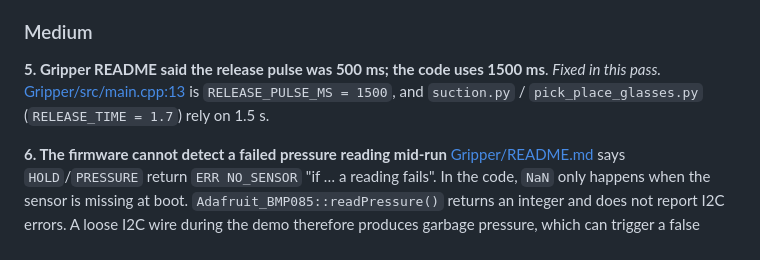
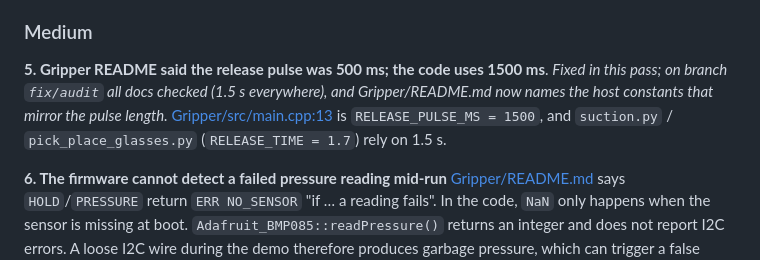
Before and after one commit to AndrzejKalinowski/alien_bazaar_2026, a Markdown page: AUDIT.md, the part around the change. Rendered like a GitHub page.

```diff
--- a/AUDIT.md
+++ b/AUDIT.md
@@ -47,7 +47,7 @@ The real bug was that `Suction.grip()` always cleared `_grip_result`, even when
 
 ### Medium
 
-**5. Gripper README said the release pulse was 500 ms; the code uses 1500 ms**. *Fixed in this pass.* [Gripper/src/main.cpp:13](Gripper/src/main.cpp#L13) is `RELEASE_PULSE_MS = 1500`, and `suction.py` / `pick_place_glasses.py` (`RELEASE_TIME = 1.7`) rely on 1.5 s.
+**5. Gripper README said the release pulse was 500 ms; the code uses 1500 ms**. *Fixed in this pass; on branch `fix/audit` all docs checked (1.5 s everywhere), and Gripper/README.md now names the host constants that mirror the pulse length.* [Gripper/src/main.cpp:13](Gripper/src/main.cpp#L13) is `RELEASE_PULSE_MS = 1500`, and `suction.py` / `pick_place_glasses.py` (`RELEASE_TIME = 1.7`) rely on 1.5 s.
 
 **6. The firmware cannot detect a failed pressure reading mid-run**
 [Gripper/README.md](Gripper/README.md) says `HOLD`/`PRESSURE` return `ERR NO_SENSOR` "if … a reading fails". In the code, `NaN` only happens when the sensor is missing at boot. `Adafruit_BMP085::readPressure()` returns an integer and does not report I2C errors. A loose I2C wire during the demo therefore produces garbage pressure, which can trigger a false `GRIP OK` or `GRIP LOST`.
```
Also changed, not shown: Gripper/README.md (+3 -3 lines).
